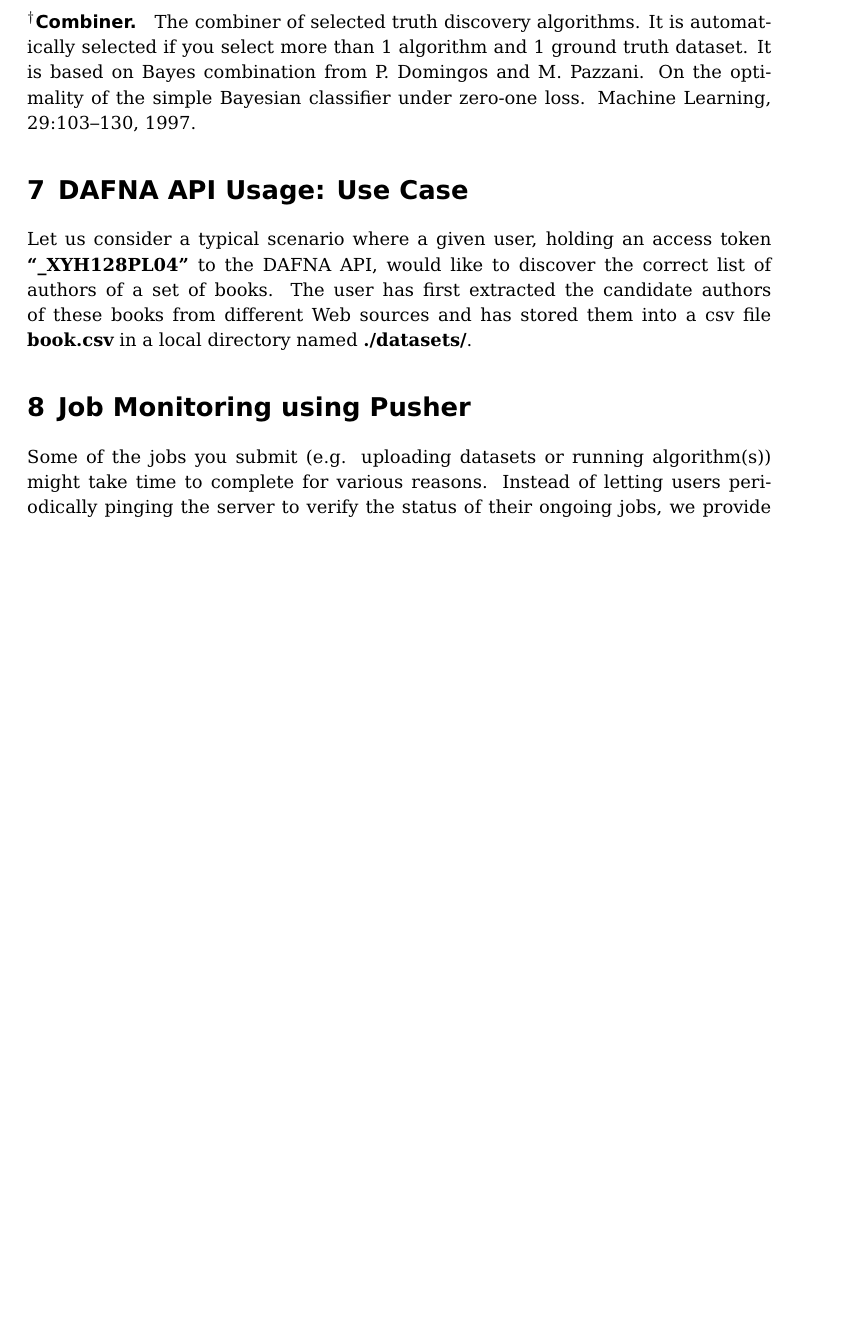
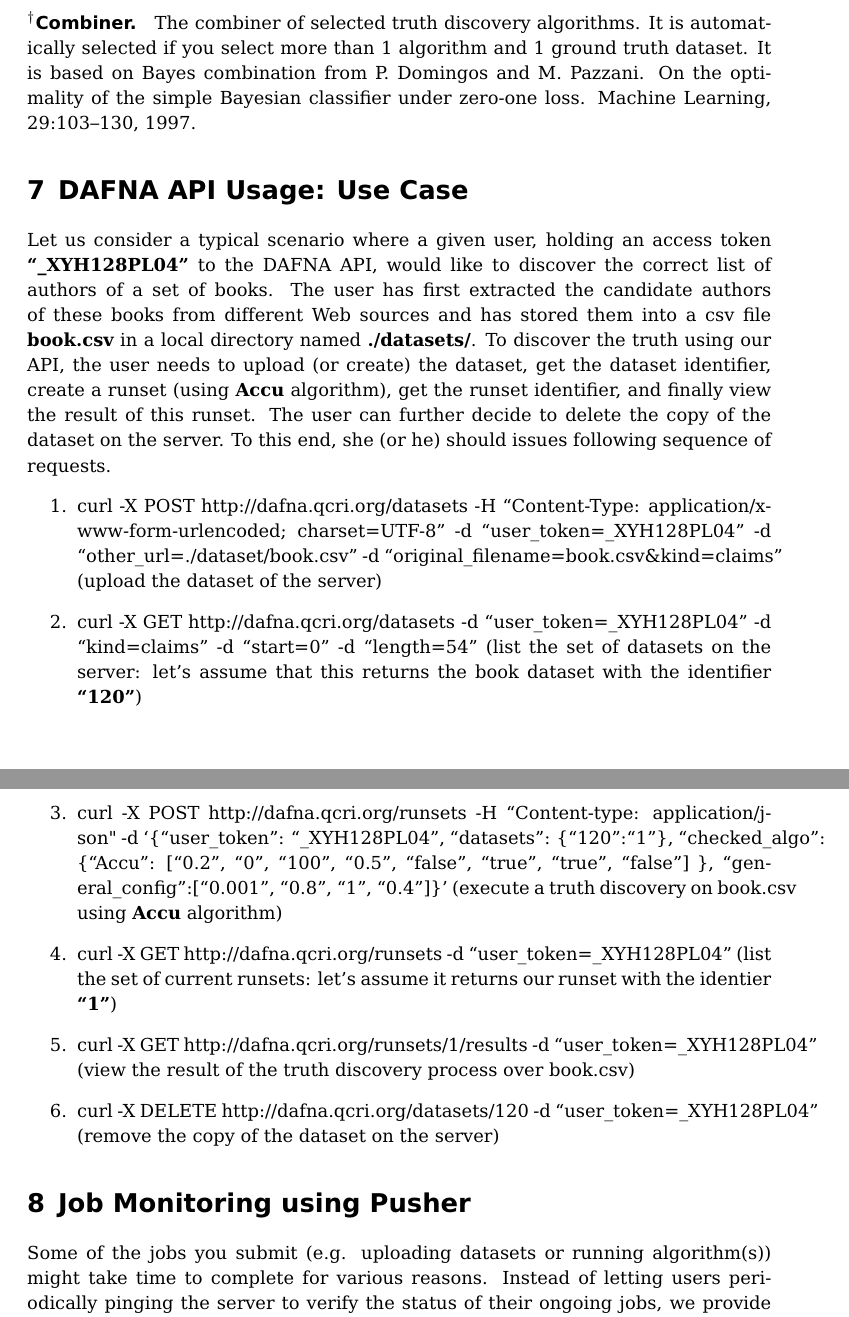
Before and after one commit to baalamine/qf-discoverings, a LaTeX document (dafna_api_doc/dafna_api_doc.tex): part of page 17 of 19 before the commit and two parts of pages 17 and 18 of 19 after it, the two joined at a grey line, cut so that both start at the same text, the shorter picture padded with empty space. Compiled offline with pdfLaTeX.

Commit message:
revising api doc

```diff
--- a/dafna_api_doc/dafna_api_doc.tex
+++ b/dafna_api_doc/dafna_api_doc.tex
@@ -569,6 +569,21 @@
 Let us consider a typical scenario where a given user, holding an access token \textbf{\textquote{\_XYH128PL04}} to the DAFNA API, would
 like to discover the correct list of authors of a set of books. The user has first extracted the candidate authors of
 these books from different Web sources and has stored them into a csv file \textbf{book.csv} in a local directory named \textbf{./datasets/}.
+To discover the truth using our API, the user needs to upload (or create) the dataset, get the dataset identifier, create a runset (using \textbf{Accu} algorithm),
+get the runset identifier, and finally view the result of this runset. The user can further decide to delete the copy of the dataset on the server. To this end,
+she (or he) should issues following sequence of requests.
+\begin{enumerate}
+ \item curl -X POST http://dafna.qcri.org/datasets -H  \textquote{Content-Type: application/x-www-form-urlencoded; charset=UTF-8}
+  -d \textquote{user\_token=\_XYH128PL04} -d \textquote{other\_url=./dataset/book.csv} -d \textquote{original\_filename=book.csv\&kind=claims} (upload the dataset of the server)
+ \item curl -X GET http://dafna.qcri.org/datasets -d \textquote{user\_token=\_XYH128PL04} -d \textquote{kind=claims} -d \textquote{start=0}
+ -d \textquote{length=54} (list the set of datasets on the server: let's assume that this returns the book dataset with the identifier \textbf{\textquote{120}})
+ \item curl -X POST http://dafna.qcri.org/runsets -H ``Content-type: application/json" -d `\{\textquote{user\_token}: \textquote{\_XYH128PL04}, \textquote{datasets}: \{\textquote{120}:\textquote{1}\}, \textquote{checked\_algo}: \{\textquote{Accu}: [\textquote{0.2}, \textquote{0}, \textquote{100}, \textquote{0.5}, \textquote{false}, \textquote{true}, \textquote{true}, \textquote{false}] \}, \textquote{general\_config}:[\textquote{0.001}, \textquote{0.8}, \textquote{1}, \textquote{0.4}]\}'
+(execute a truth discovery on book.csv using \textbf{Accu} algorithm)
+ \item  curl -X GET http://dafna.qcri.org/runsets -d \textquote{user\_token=\_XYH128PL04} (list the set of current runsets: let's assume it returns our runset with the identier \textbf{\textquote{1}})
+\item curl -X GET http://dafna.qcri.org/runsets/1/results -d \textquote{user\_token=\_XYH128PL04} (view the result of the truth discovery process over book.csv)
+\item curl -X DELETE http://dafna.qcri.org/datasets/120 -d \textquote{user\_token=\_XYH128PL04} (remove the copy of the dataset on the server)
+ \end{enumerate}
+
 % Job Monitoring
 \section{Job Monitoring using Pusher}
 Some of the jobs you submit (e.g. uploading datasets or running algorithm(s)) might take time to complete
```
Also changed, not shown: dafna_api_doc/dafna_api_doc.pdf.
